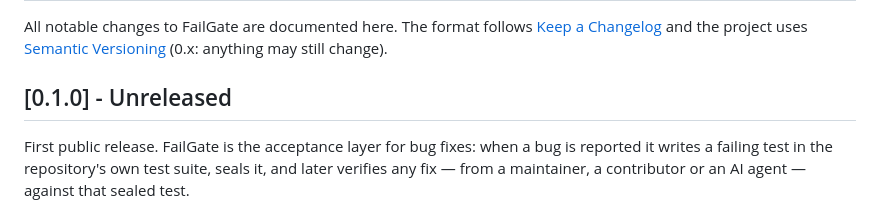
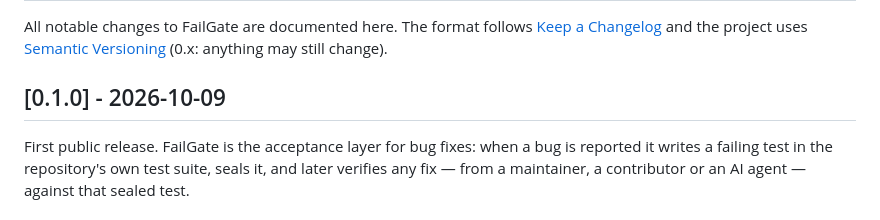
Before and after one commit to san086041-glitch/FailGate, a Markdown page: CHANGELOG.md, the part around the change. GitHub-like rendering.

Commit message:
Prepare v0.1.0: changelog date, PyPI badge (#69)

```diff
--- a/CHANGELOG.md
+++ b/CHANGELOG.md
@@ -4,7 +4,7 @@ All notable changes to FailGate are documented here. The format follows
 [Keep a Changelog](https://keepachangelog.com/en/1.1.0/) and the project uses
 [Semantic Versioning](https://semver.org/) (0.x: anything may still change).
 
-## [0.1.0] - Unreleased
+## [0.1.0] - 2026-10-09
 
 First public release. FailGate is the acceptance layer for bug fixes: when a bug is
 reported it writes a failing test in the repository's own test suite, seals it, and later
```
Also changed, not shown: README.md (+1 -0 lines), README.zh-CN.md (+1 -0 lines).
